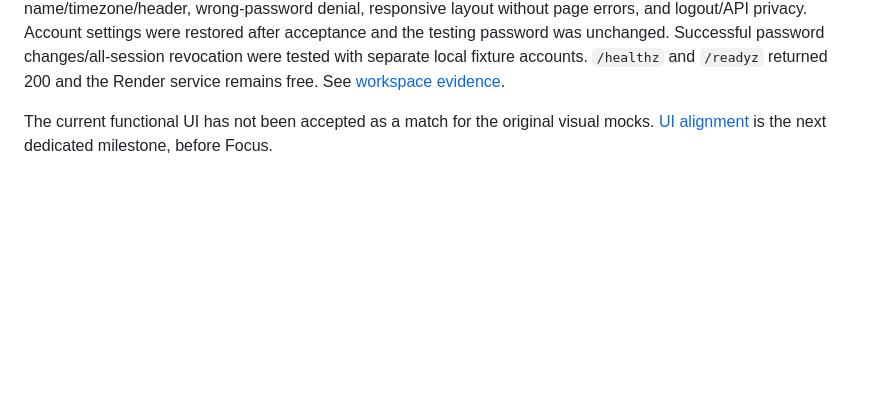
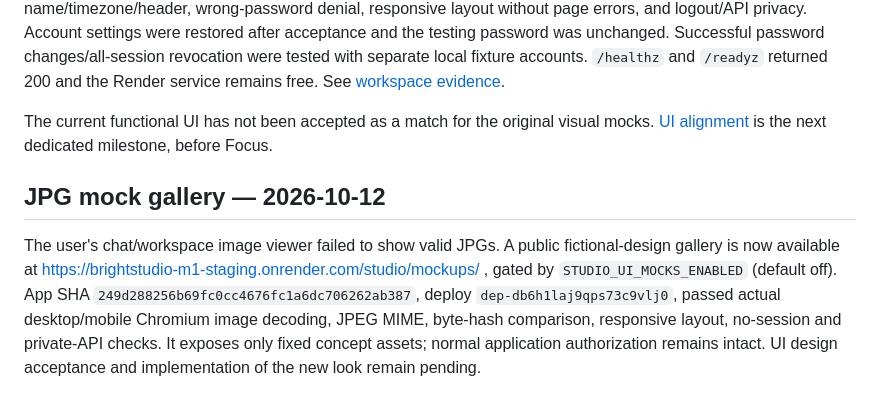
Before and after one commit to sudhirchauhan/brightstudio, a Markdown page: docs/hosted-demo-acceptance.md, the part around the change. Drawn GitHub-style; blank space fills up the shorter version.

```diff
--- a/docs/hosted-demo-acceptance.md
+++ b/docs/hosted-demo-acceptance.md
@@ -46,3 +46,7 @@ Application SHA `a9e6f1cfda3dad52269316ea5b2923e5f92688c7`, deploy `dep-db69sm7a
 Application SHA `6d071ef51fb7225f75ca39302d373ed946f56e1e`, deploy `dep-db6dc1ss728c7383irm0`, passed actual Chromium desktop/mobile public-site checks for private login return, five task samples, owned project create/rename, keyboard task creation, civil-date daily planning/overdue/refresh, completion/reopening/editing, saved account name/timezone/header, wrong-password denial, responsive layout without page errors, and logout/API privacy. Account settings were restored after acceptance and the testing password was unchanged. Successful password changes/all-session revocation were tested with separate local fixture accounts. `/healthz` and `/readyz` returned 200 and the Render service remains free. See [workspace evidence](workspace-planner-plan.md).
 
 The current functional UI has not been accepted as a match for the original visual mocks. [UI alignment](ui-alignment-plan.md) is the next dedicated milestone, before Focus.
+
+## JPG mock gallery — 2026-10-12
+
+The user's chat/workspace image viewer failed to show valid JPGs. A public fictional-design gallery is now available at https://brightstudio-m1-staging.onrender.com/studio/mockups/ , gated by `STUDIO_UI_MOCKS_ENABLED` (default off). App SHA `249d288256b69fc0cc4676fc1a6dc706262ab387`, deploy `dep-db6h1laj9qps73c9vlj0`, passed actual desktop/mobile Chromium image decoding, JPEG MIME, byte-hash comparison, responsive layout, no-session and private-API checks. It exposes only fixed concept assets; normal application authorization remains intact. UI design acceptance and implementation of the new look remain pending.
```
Also changed, not shown: docs/ui-alignment-plan.md (+2 -0 lines).
